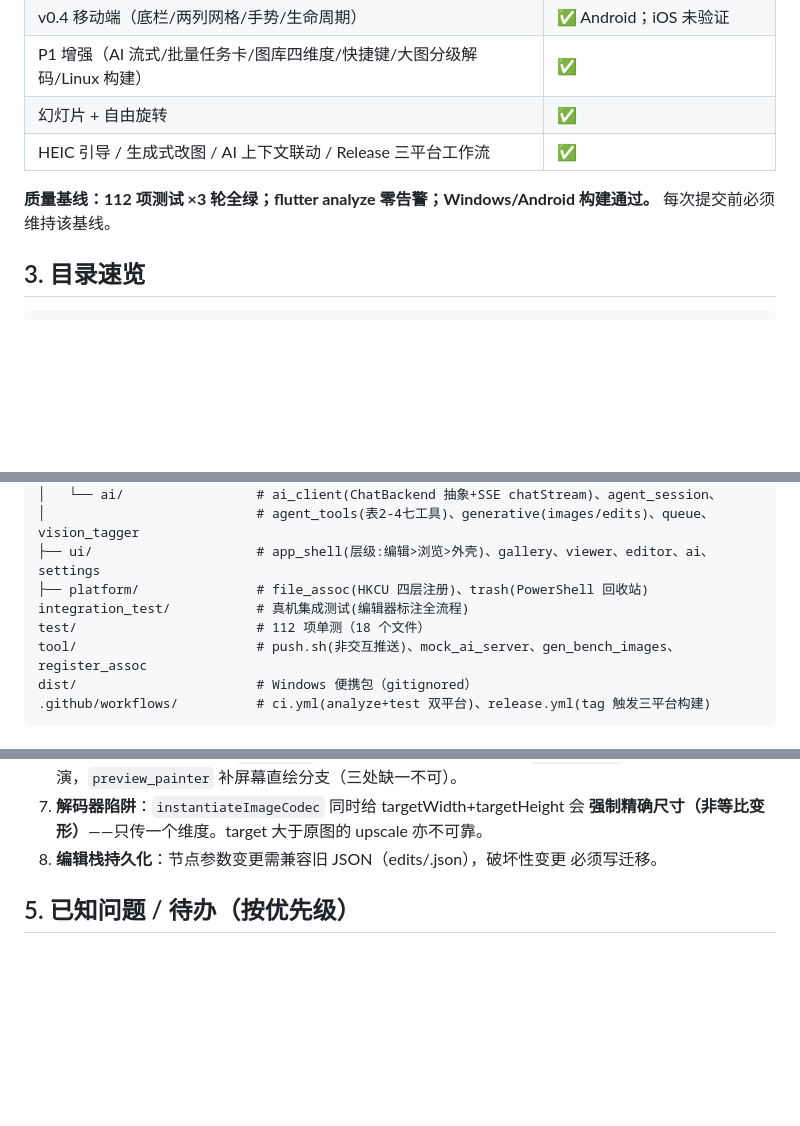
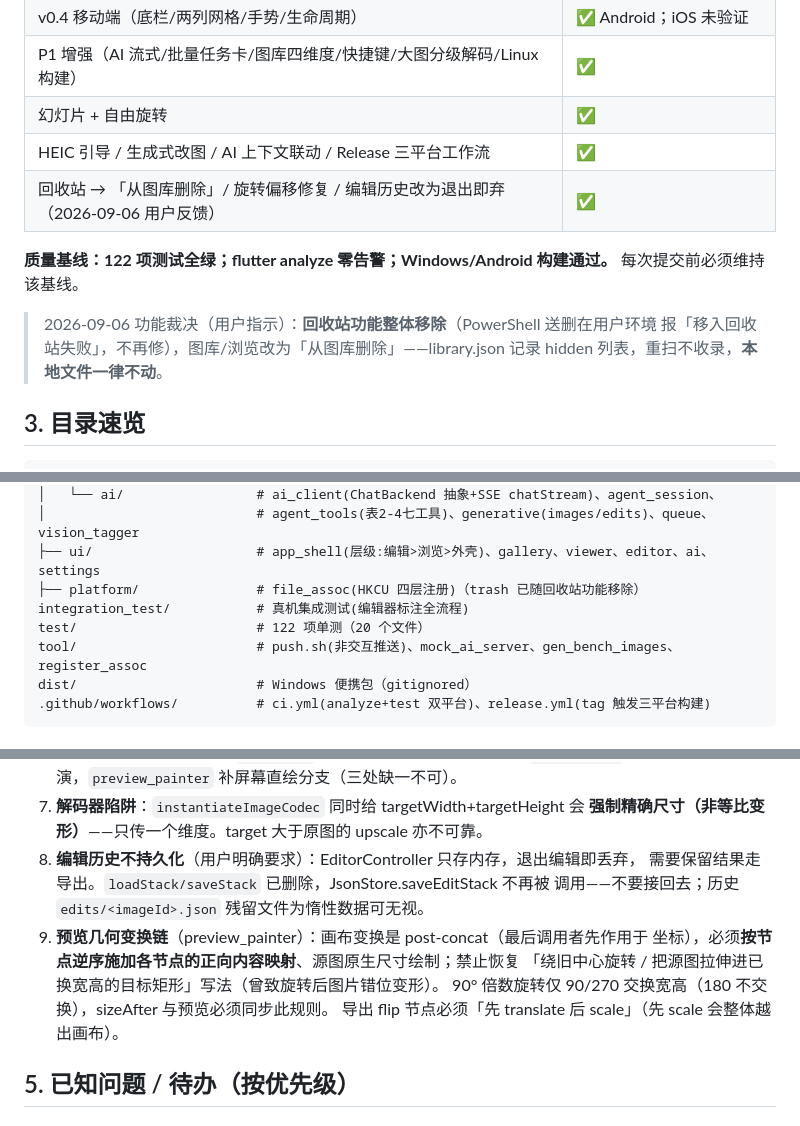
Before and after one commit to Dashi929/AgentImageViewer, a Markdown page: 交接文档.md, 3 parts joined by grey strips. GitHub-like rendering; blank space fills up the shorter version.

Commit message:
docs: 交接文档同步本轮变更（回收站移除/从图库删除/旋转偏移根因与不变量/历史不持久化）

```diff
--- a/交接文档.md
+++ b/交接文档.md
@@ -27,9 +27,14 @@
 | P1 增强（AI 流式/批量任务卡/图库四维度/快捷键/大图分级解码/Linux 构建） | ✅ |
 | 幻灯片 + 自由旋转 | ✅ |
 | HEIC 引导 / 生成式改图 / AI 上下文联动 / Release 三平台工作流 | ✅ |
+| 回收站 → 「从图库删除」/ 旋转偏移修复 / 编辑历史改为退出即弃（2026-09-06 用户反馈） | ✅ |
 
-**质量基线：112 项测试 ×3 轮全绿；flutter analyze 零告警；Windows/Android 构建通过。**
+**质量基线：122 项测试全绿；flutter analyze 零告警；Windows/Android 构建通过。**
 每次提交前必须维持该基线。
+
+> 2026-09-06 功能裁决（用户指示）：**回收站功能整体移除**（PowerShell 送删在用户环境
+> 报「移入回收站失败」，不再修），图库/浏览改为「从图库删除」——library.json 记录
+> hidden 列表，重扫不收录，**本地文件一律不动**。
 
 ## 3. 目录速览
 
@@ -53,9 +58,9 @@ lib/
 │   └── ai/                 # ai_client(ChatBackend 抽象+SSE chatStream)、agent_session、
 │                           # agent_tools(表2-4七工具)、generative(images/edits)、queue、vision_tagger
 ├── ui/                     # app_shell(层级:编辑>浏览>外壳)、gallery、viewer、editor、ai、settings
-├── platform/               # file_assoc(HKCU 四层注册)、trash(PowerShell 回收站)
+├── platform/               # file_assoc(HKCU 四层注册)（trash 已随回收站功能移除）
 integration_test/           # 真机集成测试(编辑器标注全流程)
-test/                       # 112 项单测（18 个文件）
+test/                       # 122 项单测（20 个文件）
 tool/                       # push.sh(非交互推送)、mock_ai_server、gen_bench_images、register_assoc
 dist/                       # Windows 便携包（gitignored）
 .github/workflows/          # ci.yml(analyze+test 双平台)、release.yml(tag 触发三平台构建)
@@ -81,8 +86,14 @@ dist/                       # Windows 便携包（gitignored）
    `render.dart` sizeAfter 补尺寸推演，`preview_painter` 补屏幕直绘分支（三处缺一不可）。
 7. **解码器陷阱**：`instantiateImageCodec` 同时给 targetWidth+targetHeight 会
    **强制精确尺寸（非等比变形）**——只传一个维度。target 大于原图的 upscale 亦不可靠。
-8. **编辑栈持久化**：节点参数变更需兼容旧 JSON（edits/<imageId>.json），破坏性变更
-   必须写迁移。
+8. **编辑历史不持久化**（用户明确要求）：EditorController 只存内存，退出编辑即丢弃，
+   需要保留结果走导出。`loadStack/saveStack` 已删除，JsonStore.saveEditStack 不再被
+   调用——不要接回去；历史 `edits/<imageId>.json` 残留文件为惰性数据可无视。
+9. **预览几何变换链**（preview_painter）：画布变换是 post-concat（最后调用者先作用于
+   坐标），必须**按节点逆序施加各节点的正向内容映射**、源图原生尺寸绘制；禁止恢复
+   「绕旧中心旋转 / 把源图拉伸进已换宽高的目标矩形」写法（曾致旋转后图片错位变形）。
+   90° 倍数旋转仅 90/270 交换宽高（180 不交换），sizeAfter 与预览必须同步此规则。
+   导出 flip 节点必须「先 translate 后 scale」（先 scale 会整体越出画布）。
 
 ## 5. 已知问题 / 待办（按优先级）
 
```
Also changed, not shown: other parts of 交接文档.md (+6 -4 lines).
